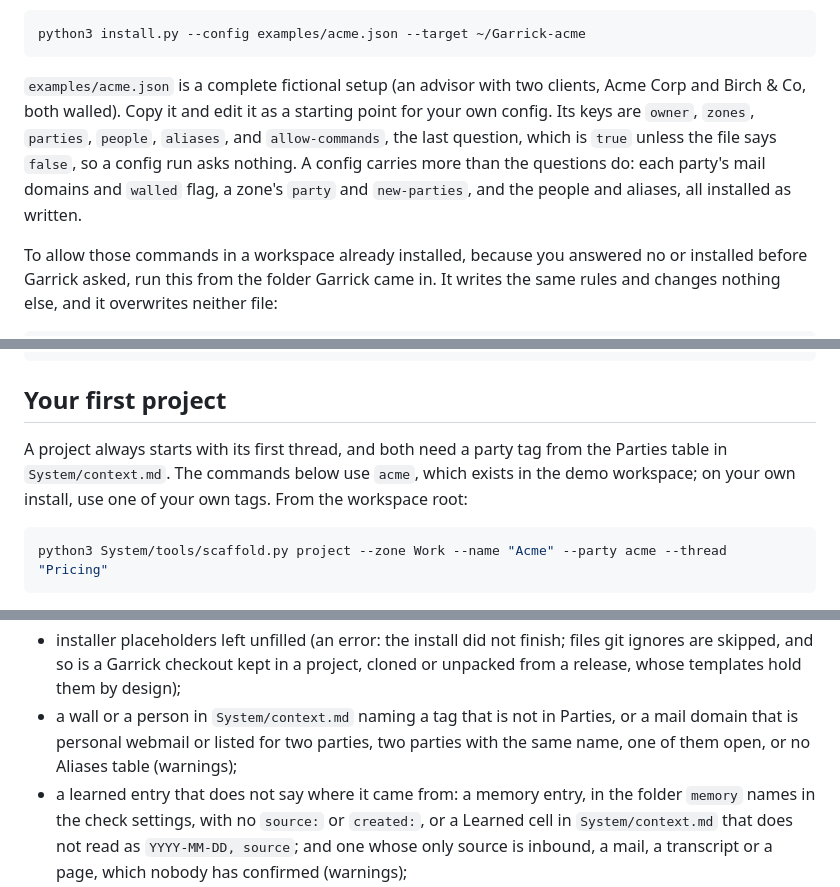
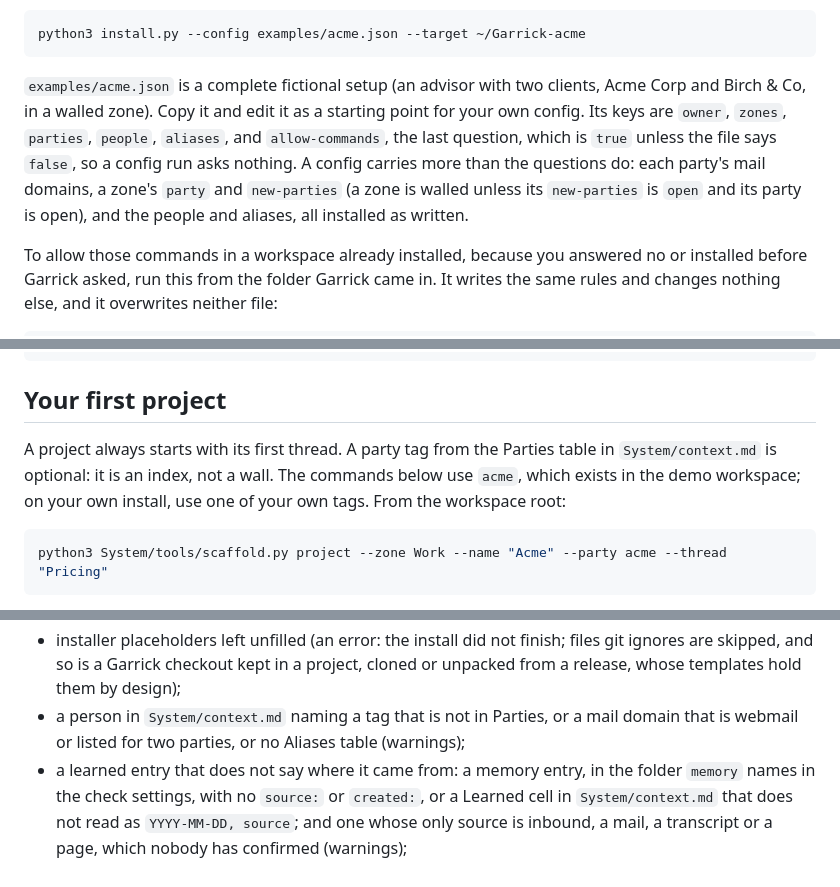
Before and after one commit to iamvenuti/garrick, a Markdown page: docs/commands.md, 3 parts joined by grey strips. Drawn GitHub-style.

````diff
--- a/docs/commands.md
+++ b/docs/commands.md
@@ -20,7 +20,7 @@ To skip the questions (for a demo, a test, or a guided session), pass a config f
 python3 install.py --config examples/acme.json --target ~/Garrick-acme
 ```
 
-`examples/acme.json` is a complete fictional setup (an advisor with two clients, Acme Corp and Birch & Co, both walled). Copy it and edit it as a starting point for your own config. Its keys are `owner`, `zones`, `parties`, `people`, `aliases`, and `allow-commands`, the last question, which is `true` unless the file says `false`, so a config run asks nothing. A config carries more than the questions do: each party's mail domains and `walled` flag, a zone's `party` and `new-parties`, and the people and aliases, all installed as written.
+`examples/acme.json` is a complete fictional setup (an advisor with two clients, Acme Corp and Birch & Co, in a walled zone). Copy it and edit it as a starting point for your own config. Its keys are `owner`, `zones`, `parties`, `people`, `aliases`, and `allow-commands`, the last question, which is `true` unless the file says `false`, so a config run asks nothing. A config carries more than the questions do: each party's mail domains, a zone's `party` and `new-parties` (a zone is walled unless its `new-parties` is `open` and its party is open), and the people and aliases, all installed as written.
 
 To allow those commands in a workspace already installed, because you answered no or installed before Garrick asked, run this from the folder Garrick came in. It writes the same rules and changes nothing else, and it overwrites neither file:
 
@@ -68,7 +68,7 @@ for repo in . Wikis Zones/*; do git -C "$repo" config user.email "you@example.co
 
 ## Your first project
 
-A project always starts with its first thread, and both need a party tag from the Parties table in `System/context.md`. The commands below use `acme`, which exists in the demo workspace; on your own install, use one of your own tags. From the workspace root:
+A project always starts with its first thread. A party tag from the Parties table in `System/context.md` is optional: it is an index, not a wall. The commands below use `acme`, which exists in the demo workspace; on your own install, use one of your own tags. From the workspace root:
 
 ```sh
 python3 System/tools/scaffold.py project --zone Work --name "Acme" --party acme --thread "Pricing"
@@ -189,7 +189,7 @@ The check covers:
 - a missing `AGENTS.md` at the root or in a wiki, and instruction files that drift: an `AGENTS.md` or `AGENTS.local.md` past its word budget, `System/rules.md` past 8,000 characters, the same sentence copied into two instruction files, or a hand-written list of skills, or of a zone's projects, that no longer matches the folder, counting Garrick's file and the local one beside it together (warnings);
 - one of Garrick's instruction files, `System/rules.md` or an `AGENTS.md`, that differs from what Garrick shipped: your own text belongs in the local file beside it. Also a local file Garrick's does not point to yet, and passages an update's split left to settle (warnings);
 - installer placeholders left unfilled (an error: the install did not finish; files git ignores are skipped, and so is a Garrick checkout kept in a project, cloned or unpacked from a release, whose templates hold them by design);
-- a wall or a person in `System/context.md` naming a tag that is not in Parties, or a mail domain that is personal webmail or listed for two parties, two parties with the same name, one of them open, or no Aliases table (warnings);
+- a person in `System/context.md` naming a tag that is not in Parties, or a mail domain that is webmail or listed for two parties, or no Aliases table (warnings);
 - a learned entry that does not say where it came from: a memory entry, in the folder `memory` names in the check settings, with no `source:` or `created:`, or a Learned cell in `System/context.md` that does not read as `YYYY-MM-DD, source`; and one whose only source is inbound, a mail, a transcript or a page, which nobody has confirmed (warnings);
 - a skill one of the assistants cannot find from the root, a zone or a wiki, through the repository's skill link or your own; two assistants that see different skills in one place; a `model` that names a version rather than a tier; a skill copied from elsewhere whose `VENDORED.md` names no source commit (warnings);
 - a zone that is not its own git repository, or has no `AGENTS.md` or `Todo.md`, or no pre-commit wall check (a warning; `--install-hooks` puts it back), or no `Inbox/` (a warning); a git repository inside a project that has a remote and no wall check (a warning; `--install-hooks` adds it);
````
Also changed, not shown: other parts of docs/commands.md (+20 -20 lines).
